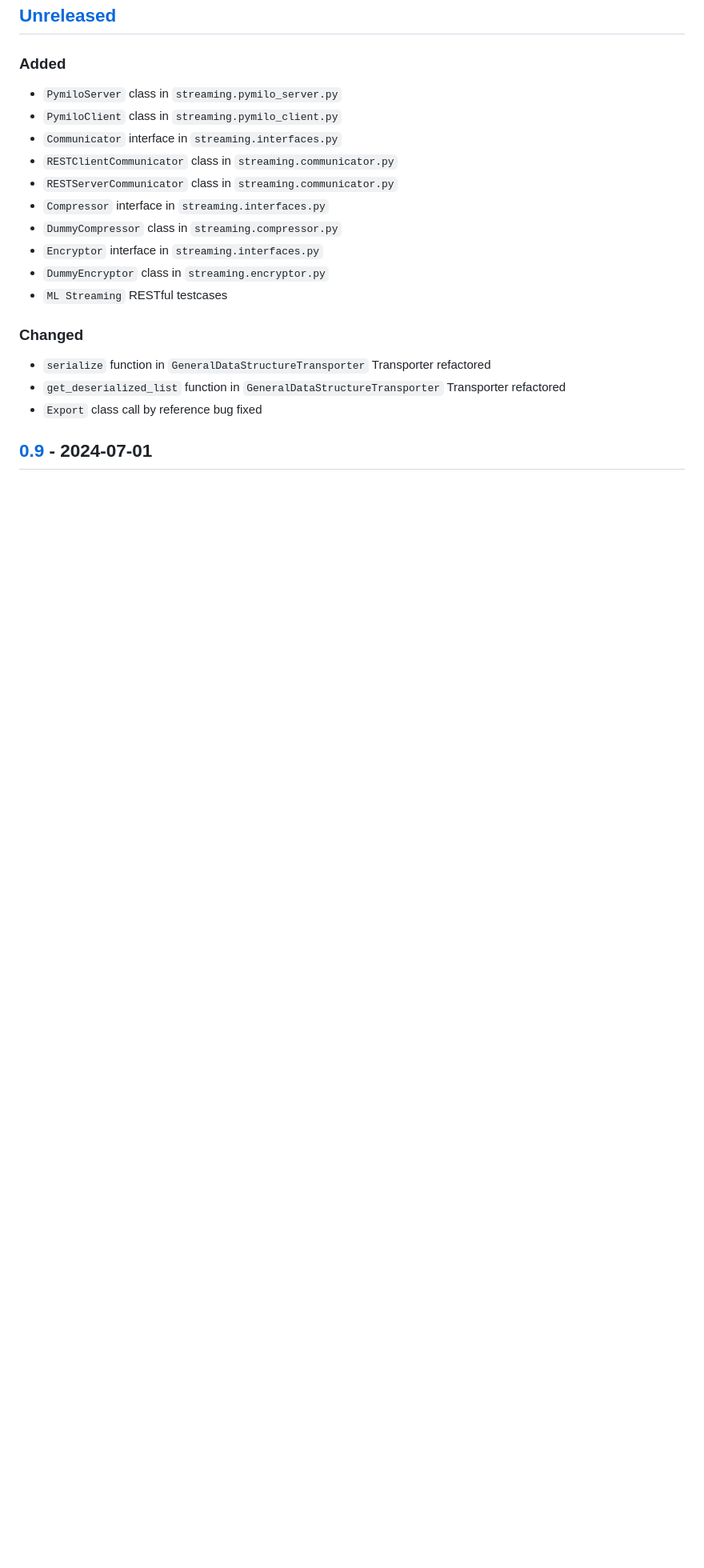
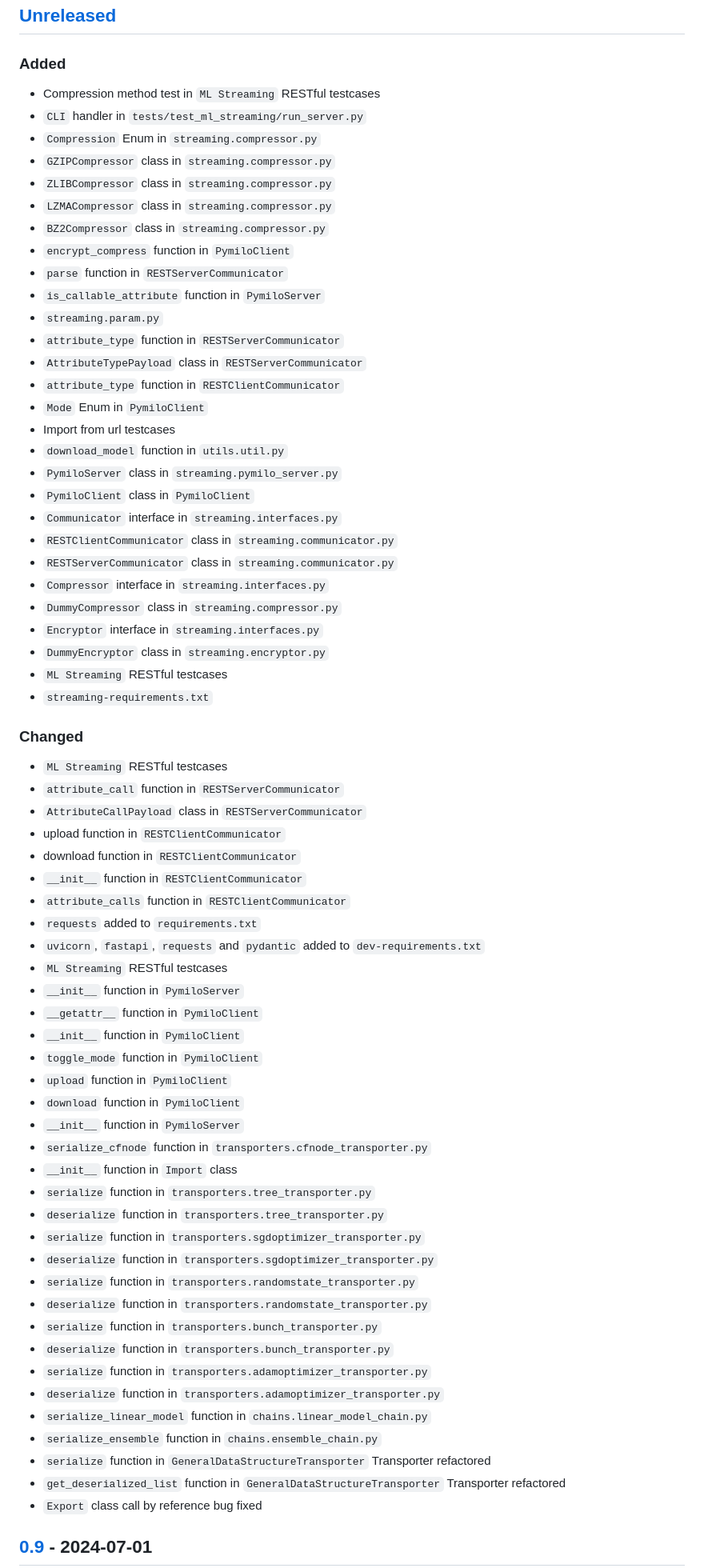
Before and after one commit to openscilab/pymilo, a Markdown page: CHANGELOG.md, the part around the change. Shown at 80% size. GitHub-like rendering; blank space fills up the shorter version.

```diff
--- a/CHANGELOG.md
+++ b/CHANGELOG.md
@@ -6,8 +6,25 @@ and this project adheres to [Semantic Versioning](http://semver.org/spec/v2.0.0.
 
 ## [Unreleased]
 ### Added
+- Compression method test in `ML Streaming` RESTful testcases
+- `CLI` handler in `tests/test_ml_streaming/run_server.py`
+- `Compression` Enum in `streaming.compressor.py`
+- `GZIPCompressor` class in `streaming.compressor.py`
+- `ZLIBCompressor` class in `streaming.compressor.py`
+- `LZMACompressor` class in `streaming.compressor.py`
+- `BZ2Compressor` class in `streaming.compressor.py`
+- `encrypt_compress` function in `PymiloClient`
+- `parse` function in `RESTServerCommunicator`
+- `is_callable_attribute` function in `PymiloServer`
+- `streaming.param.py`
+- `attribute_type` function in `RESTServerCommunicator`
+- `AttributeTypePayload` class in `RESTServerCommunicator`
+- `attribute_type` function in `RESTClientCommunicator`
+- `Mode` Enum in `PymiloClient`
+- Import from url testcases
+- `download_model` function in `utils.util.py`
 - `PymiloServer` class in `streaming.pymilo_server.py`
-- `PymiloClient` class in `streaming.pymilo_client.py`
+- `PymiloClient` class in `PymiloClient`
 - `Communicator` interface in `streaming.interfaces.py`
 - `RESTClientCommunicator` class in `streaming.communicator.py`
 - `RESTServerCommunicator` class in `streaming.communicator.py`
@@ -16,7 +33,39 @@ and this project adheres to [Semantic Versioning](http://semver.org/spec/v2.0.0.
 - `Encryptor` interface in `streaming.interfaces.py`
 - `DummyEncryptor` class in `streaming.encryptor.py`
 - `ML Streaming` RESTful testcases
+- `streaming-requirements.txt`
 ### Changed
+- `ML Streaming` RESTful testcases
+- `attribute_call` function in `RESTServerCommunicator`
+- `AttributeCallPayload` class in `RESTServerCommunicator`
+- upload function in `RESTClientCommunicator`
+- download function in `RESTClientCommunicator`
+- `__init__` function in `RESTClientCommunicator`
+- `attribute_calls` function in `RESTClientCommunicator`
+- `requests` added to `requirements.txt`
+- `uvicorn`, `fastapi`, `requests` and `pydantic` added to `dev-requirements.txt`
+- `ML Streaming` RESTful testcases
+- `__init__` function in `PymiloServer`
+- `__getattr__` function in `PymiloClient`
+- `__init__` function in `PymiloClient`
+- `toggle_mode` function in `PymiloClient`
+- `upload` function in `PymiloClient`
+- `download` function in `PymiloClient`
+- `__init__` function in `PymiloServer`
+- `serialize_cfnode` function in `transporters.cfnode_transporter.py`
+- `__init__` function in `Import` class
+- `serialize` function in `transporters.tree_transporter.py`
+- `deserialize` function in `transporters.tree_transporter.py`
+- `serialize` function in `transporters.sgdoptimizer_transporter.py`
+- `deserialize` function in `transporters.sgdoptimizer_transporter.py`
+- `serialize` function in `transporters.randomstate_transporter.py`
+- `deserialize` function in `transporters.randomstate_transporter.py`
+- `serialize` function in `transporters.bunch_transporter.py`
+- `deserialize` function in `transporters.bunch_transporter.py`
+- `serialize` function in `transporters.adamoptimizer_transporter.py`
+- `deserialize` function in `transporters.adamoptimizer_transporter.py`
+- `serialize_linear_model` function in `chains.linear_model_chain.py`
+- `serialize_ensemble` function in `chains.ensemble_chain.py`
 - `serialize` function in `GeneralDataStructureTransporter` Transporter refactored
 - `get_deserialized_list` function in `GeneralDataStructureTransporter` Transporter refactored
 - `Export` class call by reference bug fixed
```
Also changed, not shown: README.md (+10 -0 lines), otherfiles/psf.png (added), 1 other file.
